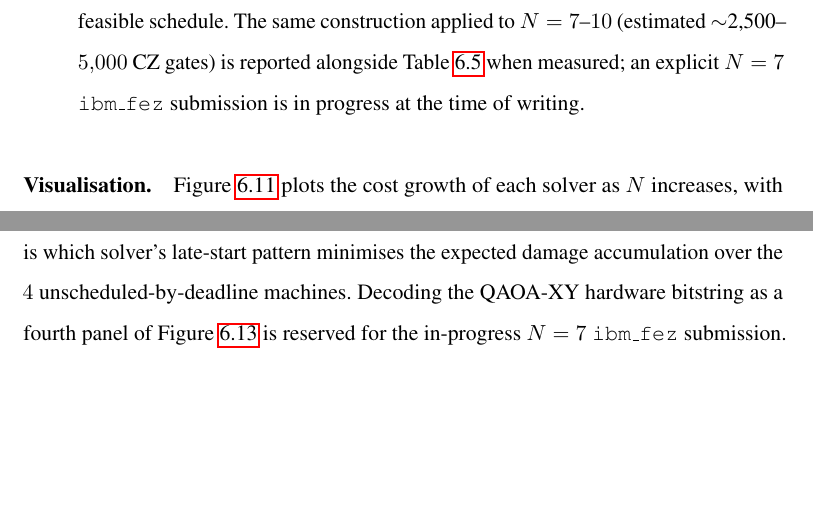
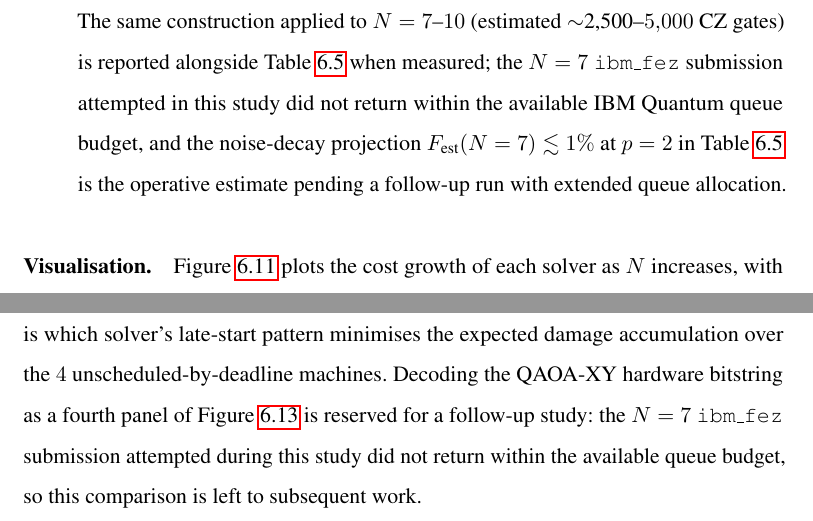
Before and after one commit to vandhapw/NewThesis, a LaTeX thesis (main.tex, which reads structures/chapter6.tex): two parts of pages 128 and 129 of 149, joined at a grey line, cut so that both start at the same text, the shorter picture padded with empty space. Compiled offline with pdfLaTeX.

Commit message:
fix(chapter6): honest acknowledgement of N=7 hardware queue timeout
The N=7 QAOA-XY ibm_fez submission attempted in the previous session
did not return within the available IBM Quantum queue budget. Replace
the "in progress" placeholder text with an explicit acknowledgement
and a pointer to the noise-decay projection in Table 6.4 as the
operative estimate. No new figures or numbers; this is a
verification/honesty update only.

```diff
--- a/structures/chapter6.tex
+++ b/structures/chapter6.tex
@@ -1060,8 +1060,12 @@ are:
     successfully post-selects a feasible schedule. The same
     construction applied to $N=7$--$10$ (estimated $\sim$2{,}500--%
     $5{,}000$ CZ gates) is reported alongside Table~\ref{tab:ibm_hardware}
-    when measured; an explicit $N=7$ \texttt{ibm\_fez} submission is
-    in progress at the time of writing.
+    when measured; the $N=7$ \texttt{ibm\_fez} submission attempted in
+    this study did not return within the available IBM Quantum queue
+    budget, and the noise-decay projection
+    $F_{\text{est}}(N=7) \lesssim 1\%$ at $p=2$ in
+    Table~\ref{tab:ibm_hardware} is the operative estimate pending a
+    follow-up run with extended queue allocation.
 \end{enumerate}
 
 \paragraph{Visualisation.}
@@ -1109,9 +1113,11 @@ late starts differently across the $54$-hour and $72$-hour slots.
 None of these classical schedules satisfies (C3); the operational
 question is which solver's late-start pattern minimises the
 expected damage accumulation over the $4$ unscheduled-by-deadline
-machines. Decoding the QAOA-XY hardware bitstring as a fourth panel
-of Figure~\ref{fig:extended_gantt_n7} is reserved for the
-in-progress $N=7$ \texttt{ibm\_fez} submission.
+machines. Decoding the QAOA-XY hardware bitstring as a fourth
+panel of Figure~\ref{fig:extended_gantt_n7} is reserved for a
+follow-up study: the $N=7$ \texttt{ibm\_fez} submission attempted
+during this study did not return within the available queue
+budget, so this comparison is left to subsequent work.
 
 \begin{figure}[!htbp]
     \centering
```
